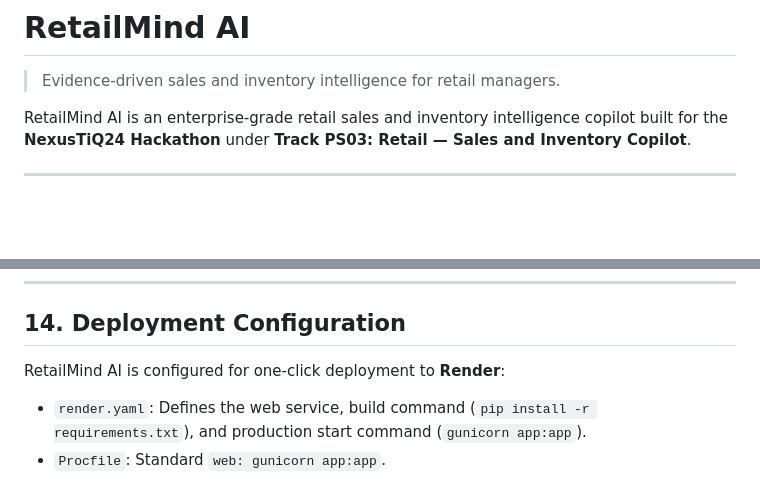
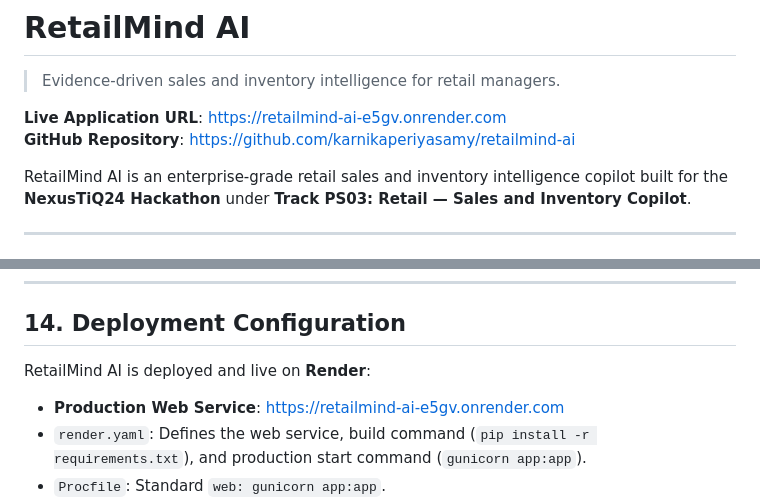
Before and after one commit to karnikaperiyasamy/retailmind-ai, a Markdown page: README.md, 2 parts joined by grey strips. Drawn GitHub-style; blank space fills up the shorter version.

Commit message:
Update live deployment URL and submission checklist with verified Render endpoint

```diff
--- a/README.md
+++ b/README.md
@@ -1,6 +1,9 @@
 TRACK_ID=PS03
 # RetailMind AI
 > Evidence-driven sales and inventory intelligence for retail managers.
+
+**Live Application URL**: [https://retailmind-ai-e5gv.onrender.com](https://retailmind-ai-e5gv.onrender.com)
+**GitHub Repository**: [https://github.com/karnikaperiyasamy/retailmind-ai](https://github.com/karnikaperiyasamy/retailmind-ai)
 
 RetailMind AI is an enterprise-grade retail sales and inventory intelligence copilot built for the **NexusTiQ24 Hackathon** under **Track PS03: Retail — Sales and Inventory Copilot**.
 
@@ -258,7 +261,8 @@ All tests execute in &le; 1 second, validating:
 ---
 
 ## 14. Deployment Configuration
-RetailMind AI is configured for one-click deployment to **Render**:
+RetailMind AI is deployed and live on **Render**:
+- **Production Web Service**: [https://retailmind-ai-e5gv.onrender.com](https://retailmind-ai-e5gv.onrender.com)
 - `render.yaml`: Defines the web service, build command (`pip install -r requirements.txt`), and production start command (`gunicorn app:app`).
 - `Procfile`: Standard `web: gunicorn app:app`.
 - Binds to `0.0.0.0` and respects the `PORT` environment variable.
```
Also changed, not shown: SUBMISSION_CHECKLIST.md (+1 -1 lines).
